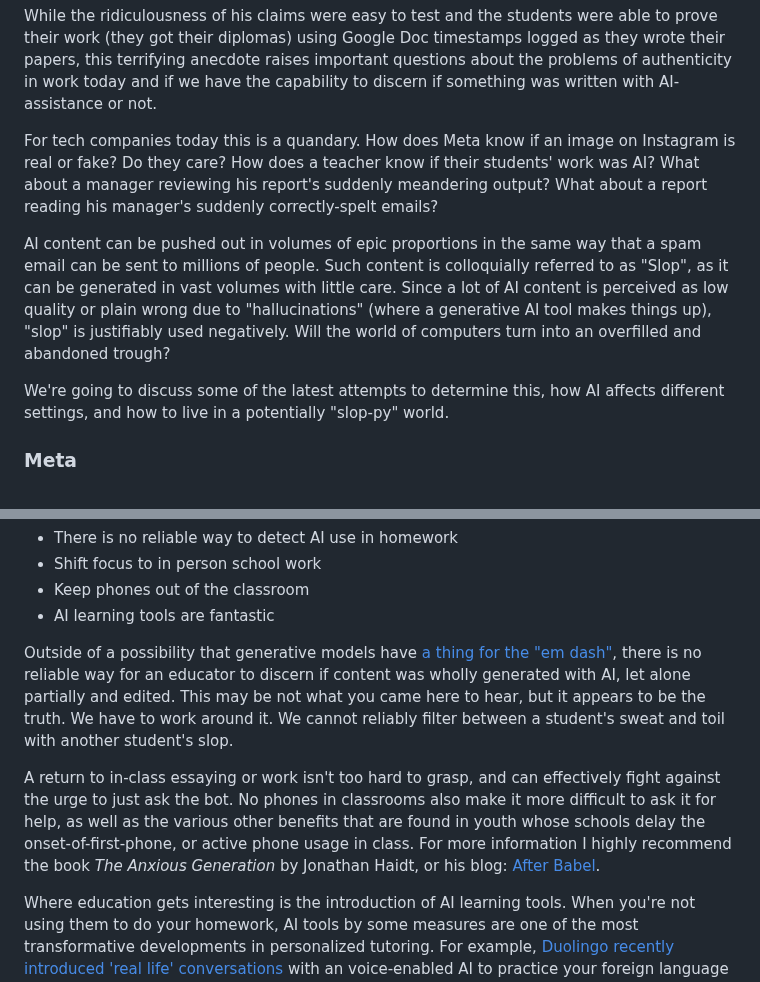
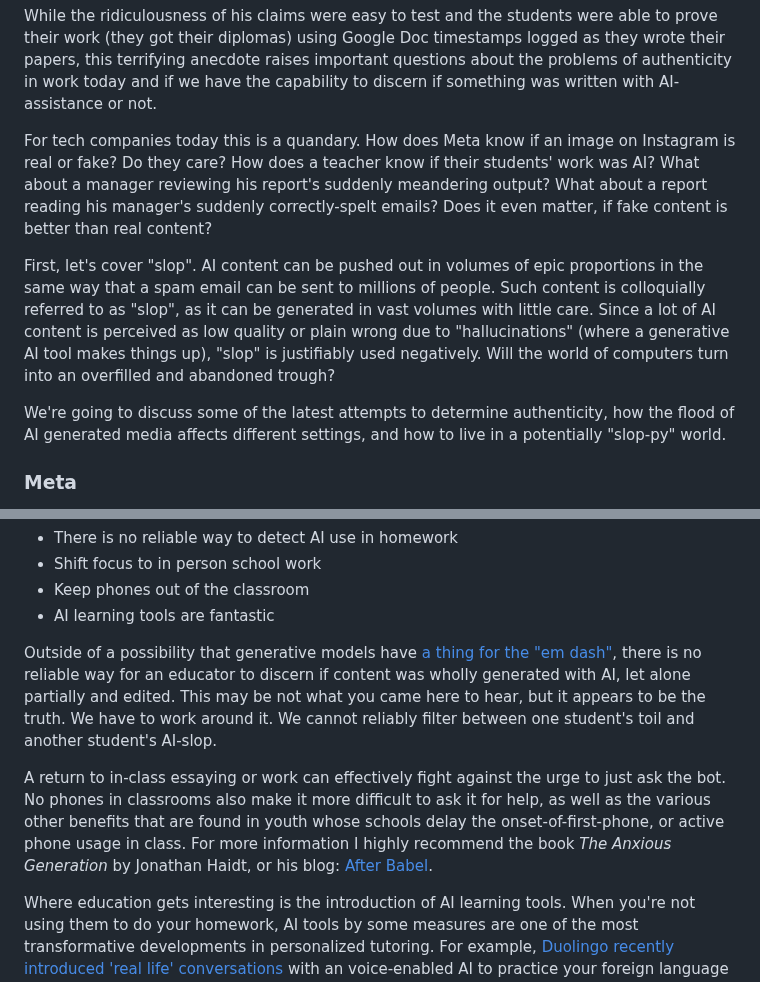
Before and after one commit to jmoak3/jmoak3.github.io, a Markdown page: posts/slop-identify.md, 2 parts joined by grey strips. GitHub-like rendering.

```diff
--- a/posts/slop-identify.md
+++ b/posts/slop-identify.md
@@ -6,11 +6,11 @@ Thankfully he had "tested" each paper in this manner twice, so he felt confident
 
 While the ridiculousness of his claims were easy to test and the students were able to prove their work (they got their diplomas) using Google Doc timestamps logged as they wrote their papers, this terrifying anecdote raises important questions about the problems of authenticity in work today and if we have the capability to discern if something was written with AI-assistance or not.
 
-For tech companies today this is a quandary. How does Meta know if an image on Instagram is real or fake? Do they care? How does a teacher know if their students' work was AI? What about a manager reviewing his report's suddenly meandering output? What about a report reading his manager's suddenly correctly-spelt emails?
+For tech companies today this is a quandary. How does Meta know if an image on Instagram is real or fake? Do they care? How does a teacher know if their students' work was AI? What about a manager reviewing his report's suddenly meandering output? What about a report reading his manager's suddenly correctly-spelt emails? Does it even matter, if fake content is better than real content?
 
-AI content can be pushed out in volumes of epic proportions in the same way that a spam email can be sent to millions of people. Such content is colloquially referred to as "Slop", as it can be generated in vast volumes with little care. Since a lot of AI content is perceived as low quality or plain wrong due to "hallucinations" (where a generative AI tool makes things up), "slop" is justifiably used negatively. Will the world of computers turn into an overfilled and abandoned trough?
+First, let's cover "slop". AI content can be pushed out in volumes of epic proportions in the same way that a spam email can be sent to millions of people. Such content is colloquially referred to as "slop", as it can be generated in vast volumes with little care. Since a lot of AI content is perceived as low quality or plain wrong due to "hallucinations" (where a generative AI tool makes things up), "slop" is justifiably used negatively. Will the world of computers turn into an overfilled and abandoned trough?
 
-We're going to discuss some of the latest attempts to determine this, how AI affects different settings, and how to live in a potentially "slop-py" world.
+We're going to discuss some of the latest attempts to determine authenticity, how the flood of AI generated media affects different settings, and how to live in a potentially "slop-py" world.
 
 ### Meta
 
@@ -38,9 +38,9 @@ Here are some key points of discussion around AI content in schools:
 * Keep phones out of the classroom
 * AI learning tools are fantastic
 
-Outside of a possibility that generative models have [a thing for the "em dash"](https://www.washingtonpost.com/technology/2025/04/09/ai-em-dash-writing-punctuation-chatgpt/), there is no reliable way for an educator to discern if content was wholly generated with AI, let alone partially and edited. This may be not what you came here to hear, but it appears to be the truth. We have to work around it. We cannot reliably filter between a student's sweat and toil with another student's slop.
+Outside of a possibility that generative models have [a thing for the "em dash"](https://www.washingtonpost.com/technology/2025/04/09/ai-em-dash-writing-punctuation-chatgpt/), there is no reliable way for an educator to discern if content was wholly generated with AI, let alone partially and edited. This may be not what you came here to hear, but it appears to be the truth. We have to work around it. We cannot reliably filter between one student's toil and another student's AI-slop.
 
-A return to in-class essaying or work isn't too hard to grasp, and can effectively fight against the urge to just ask the bot. No phones in classrooms also make it more difficult to ask it for help, as well as the various other benefits that are found in youth whose schools delay the onset-of-first-phone, or active phone usage in class. For more information I highly recommend the book _The Anxious Generation_ by Jonathan Haidt, or his blog: [After Babel](https://www.afterbabel.com/).
+A return to in-class essaying or work can effectively fight against the urge to just ask the bot. No phones in classrooms also make it more difficult to ask it for help, as well as the various other benefits that are found in youth whose schools delay the onset-of-first-phone, or active phone usage in class. For more information I highly recommend the book _The Anxious Generation_ by Jonathan Haidt, or his blog: [After Babel](https://www.afterbabel.com/).
 
 Where education gets interesting is the introduction of AI learning tools. When you're not using them to do your homework, AI tools by some measures are one of the most transformative developments in personalized tutoring. For example, [Duolingo recently introduced 'real life' conversations](https://blog.duolingo.com/video-call/) with an voice-enabled AI to practice your foreign language skills. I've personally used it and it is surreal. Like a real person it will converse with you, repeat words, and correct you. Practice makes perfect and with these tools, practice is more democratized.
 
```
